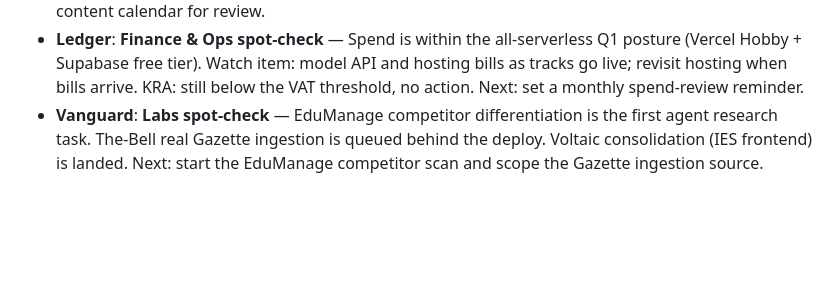
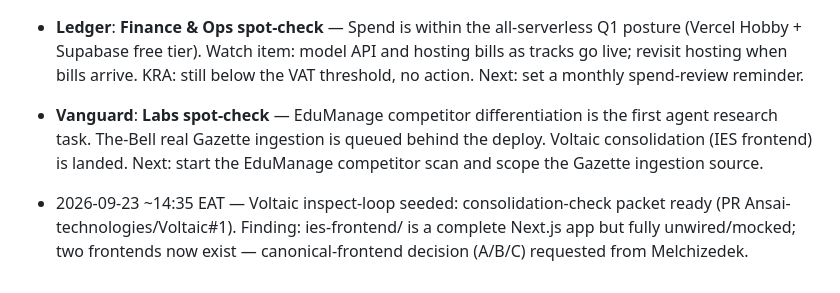
Before and after one commit to Ansai-technologies/ansai-core, a Markdown page: council/log.md, the part around the change. Drawn GitHub-style; blank space fills up the shorter version.

Commit message:
Blackboard: Voltaic consolidation-check packet ready (PR #1)

```diff
--- a/council/log.md
+++ b/council/log.md
@@ -62,3 +62,5 @@ _DRY RUN — scripted deliberation, zero LLM calls. 2026-09-23 14:32 EAT._
 - **Atelier**: **Studios spot-check** — Wincost Africa web build is the active client deliverable. No blockers reported. Next: confirm build milestones against the 30/30/40 payment schedule and post the content calendar for review.
 - **Ledger**: **Finance & Ops spot-check** — Spend is within the all-serverless Q1 posture (Vercel Hobby + Supabase free tier). Watch item: model API and hosting bills as tracks go live; revisit hosting when bills arrive. KRA: still below the VAT threshold, no action. Next: set a monthly spend-review reminder.
 - **Vanguard**: **Labs spot-check** — EduManage competitor differentiation is the first agent research task. The-Bell real Gazette ingestion is queued behind the deploy. Voltaic consolidation (IES frontend) is landed. Next: start the EduManage competitor scan and scope the Gazette ingestion source.
+
+- 2026-09-23 ~14:35 EAT — Voltaic inspect-loop seeded: consolidation-check packet ready (PR Ansai-technologies/Voltaic#1). Finding: ies-frontend/ is a complete Next.js app but fully unwired/mocked; two frontends now exist — canonical-frontend decision (A/B/C) requested from Melchizedek.
```
